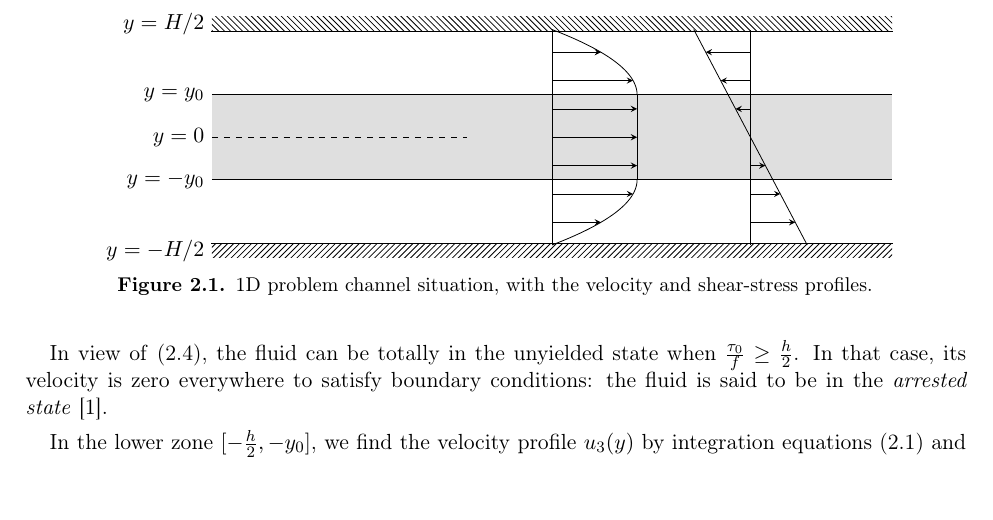
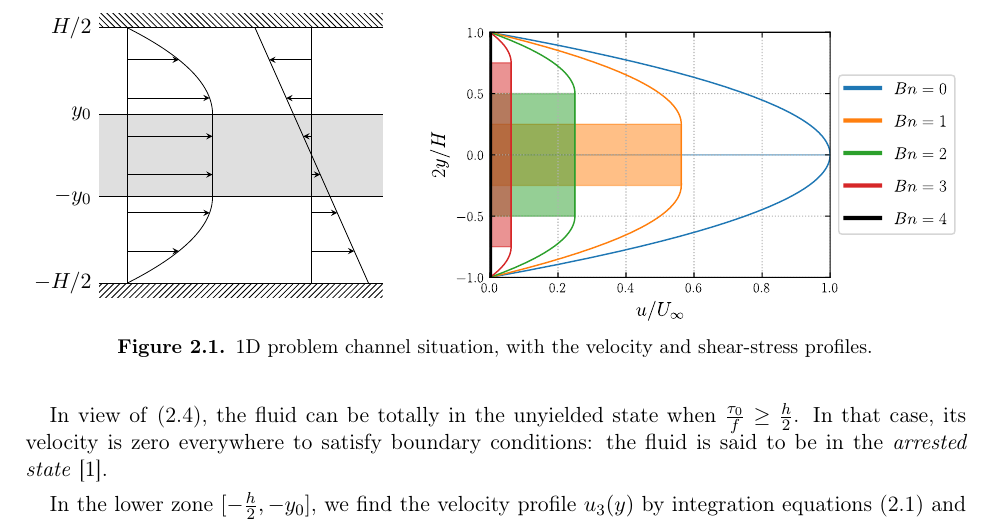
Before and after one commit to vinzphenix/Bingham_fluid, a LaTeX thesis (report/main.tex, which reads report/schema_poiseuille.tex): part of page 11 of 55, cut so that both start at the same text, the shorter picture padded with empty space. Compiled offline with pdfLaTeX.

Commit message:
poiseuille with parameter bn

```diff
--- a/report/main.tex
+++ b/report/main.tex
@@ -325,7 +325,18 @@ The velocity profile can then be expressed as follows, in the presence of a yiel
     \frac{u(\eta)}{U_{\infty}} &= -\frac{Bn}{2}(1+\eta) + (1-\eta^2) & -1 \leq \eta < -\eta_0
 \end{align}
 
-\input{./schema_poiseuille}
+\begin{figure}
+    \centering
+    \begin{subfigure}[b]{0.41\textwidth}
+        \input{./schema_poiseuille}
+        \vspace{15pt}
+    \end{subfigure}
+    \begin{subfigure}[b]{0.58\textwidth}
+        \includesvg[width=\textwidth]{../figures/poiseuille_bn.svg}
+    \end{subfigure}
+    \caption{1D problem channel situation, with the velocity and shear-stress profiles.} \label{fig:1D_situation}
+\end{figure}
+
 
 \section{Finite element formulation}
 
--- a/report/schema_poiseuille.tex
+++ b/report/schema_poiseuille.tex
@@ -1,52 +1,52 @@
-\begin{figure}
-    \centering
 \begin{tikzpicture}
   \tikzstyle{ground1}=[fill,pattern=north west lines,draw=none, minimum width=0.75cm,minimum height=0.2cm]
   \tikzstyle{ground2}=[fill,pattern=north east lines,draw=none, minimum width=0.75cm,minimum height=0.2cm]
 
-      \node (wall_up) [ground1, minimum width=12cm, yshift=2cm] {};
-      \node[anchor=east] (wall_up_left) at (-6, 2) {$y=H/2$};
+  \pgfmathsetmacro{\h}{2.25}
+  \pgfmathsetmacro{\l}{2.5}
+  \pgfmathsetmacro{\b}{1.3}
+  \pgfmathsetmacro{\u}{1.5/(1.-\b/4.)^2}
+
+  \node (wall_up) [ground1, minimum width=2*\l cm, yshift=\h cm, anchor=south] {};
+  \node[anchor=east] (wall_up_left) at (-\l, \h) {$H/2$};
   \draw (wall_up.south east) -- (wall_up.south west);
   %\draw[gray, thick] (-6,2) node[black,anchor=east]{$y=H$} -- (6,2) ;
 
-      \node (wall_down) [ground2, minimum width=12cm, yshift=-2cm] {};
-      \node[anchor=east] (wall_down_left) at (-6, -2) {$y=-H/2$};
+  \node (wall_down) [ground2, minimum width=2*\l cm, yshift=-\h cm, anchor=north] {};
+  \node[anchor=east] (wall_down_left) at (-\l, -\h) {$-H/2$};
   \draw (wall_down.north east) -- (wall_down.north west);
   %\draw[gray, thick] (-6,-2) node[black,anchor=east]{$y=-H$} -- (6,-2) ;
 
-      \fill [gray, opacity=0.25] (-6,-0.75) rectangle (6,0.75);
+  \fill [gray, opacity=0.25] (-\l,-\b*\h/4) rectangle (\l,\b*\h/4);
 
-      \draw (-6,0.75) node[black,anchor=east]{$y=y_0$} -- (6,0.75) ;
-      \draw[dashed] (-6,0) node[black,anchor=east]{$y=0$} -- (-1.5,0) ;
-      \draw (-6,-0.75) node[black,anchor=east]{$y=-y_0$} -- (6,-0.75) ;
+  \draw (-\l,\b*\h/4) node[black,anchor=east]{$y_0$} -- (\l,\b*\h/4) ;
+  %\draw[dashed] (-6,0) node[black,anchor=east]{$y=0$} -- (-1.5,0) ;
+  \draw (-\l,-\b*\h/4) node[black,anchor=east]{$-y_0$} -- (\l,-\b*\h/4) ;
 
   %\node (z1) at (-2, 1.375) {Zone 1};
   %\node (z2) at (-2, 0) {Zone 2};
   %\node (z3) at (-2, -1.375) {Zone 3};
 
   % Velocity profile
-      \draw (0, -1.9) -- (0, 1.9);
-      \draw (1.5, -0.75) -- (1.5, 0.75);
-      \draw  plot[smooth,domain=0:1] ({1.5*(1-\x^2)}, 0.75+1.15*\x);
-      \draw  plot[smooth,domain=0:1] ({1.5*(1-\x^2)}, -0.75-1.15*\x);
-      \draw[-stealth] (0, 1.5) -- ({1.5*(1-((1.5-0.75)/1.15)^2)}, 1.5);
-      \draw[-stealth] (0, 1.0) -- ({1.5*(1-((1.-0.75)/1.15)^2)}, 1.);
-      \draw[-stealth] (0, 0.5) -- (1.5, 0.5);
-      \draw[-stealth] (0, 0.0) -- (1.5, 0.0);
-      \draw[-stealth] (0, -0.5) -- (1.5, -0.5);
-      \draw[-stealth] (0, -1.0) -- ({1.5*(1-((-1.+0.75)/1.15)^2)}, -1.);
-      \draw[-stealth] (0, -1.5) -- ({1.5*(1-((-1.5+0.75)/1.15)^2)}, -1.5);
+  \draw (-2+0, -\h) -- (-2+0, \h);
+  \draw ({-2+\u*(1-\b/4)^2}, -\b*\h/4) -- ({-2+\u*(1-\b/4)^2}, \b*\h/4);
+  \draw  plot[smooth,domain={\b/4}:1] ({\u*((1-\x^2)-\b/2*(1-\x))-2}, {\h * \x});
+  \draw  plot[smooth,domain={\b/4}:1] ({\u*((1-\x^2)-\b/2*(1-\x))-2}, {-\h*\x});
+  \draw[-stealth] (-2, \h*0.75) -- ({\u*((1-(0.75)^2)-\b/2*(1-0.75))-2}, \h*0.75);
+  \draw[-stealth] (-2, \h*0.45) -- ({\u*((1-(0.45)^2)-\b/2*(1-0.45))-2}, \h*0.45);
+  \draw[-stealth] (-2, \h*0.15) -- ({-2+\u*(1-\b/4)^2}, \h*0.15);
+  \draw[-stealth] (-2, -\h*0.15) -- ({-2+\u*(1-\b/4)^2}, -\h*0.15);
+  \draw[-stealth] (-2, -\h*0.45) -- ({\u*((1-(0.45)^2)-\b/2*(1-0.45))-2}, -\h*0.45);
+  \draw[-stealth] (-2, -\h*0.75) -- ({\u*((1-(0.75)^2)-\b/2*(1-0.75))-2}, -\h*0.75);
 
   % Stress profile
-      \draw (4.5, -1.9) -- (2.5, 1.9);
-      \draw (3.5, -1.9) -- (3.5, 1.9);
-      \draw[-stealth] (3.5, 1.5) -- ({3.5-1.5/1.9}, 1.5);
-      \draw[-stealth] (3.5, 1.0) -- ({3.5-1./1.9}, 1.);
-      \draw[-stealth] (3.5, 0.5) -- ({3.5-0.5/1.9}, 0.5);
-      \draw[-stealth] (3.5, -0.5) -- ({3.5+0.5/1.9}, -0.5);
-      \draw[-stealth] (3.5, -1.0) -- ({3.5+1./1.9}, -1.);
-      \draw[-stealth] (3.5, -1.5) -- ({3.5+1.5/1.9}, -1.5);
+  \draw (4.5-2.25, -\h) -- (2.5-2.25, \h);
+  \draw (3.5-2.25, -\h) -- (3.5-2.25, \h);
+  \draw[-stealth] (3.5-2.25, \h*0.75) -- ({3.5-0.75-2.25}, \h*0.75);
+  \draw[-stealth] (3.5-2.25, \h*0.45) -- ({3.5-0.45-2.25}, \h*0.45);
+  \draw[-stealth] (3.5-2.25, \h*0.15) -- ({3.5-0.15-2.25}, \h*0.15);
+  \draw[-stealth] (3.5-2.25, -\h*0.15) -- ({3.5+0.15-2.25}, -\h*0.15);
+  \draw[-stealth] (3.5-2.25, -\h*0.45) -- ({3.5+0.45-2.25}, -\h*0.45);
+  \draw[-stealth] (3.5-2.25, -\h*0.75) -- ({3.5+0.75-2.25}, -\h*0.75);
 
 \end{tikzpicture}
-    \caption{1D problem channel situation, with the velocity and shear-stress profiles.} \label{fig:1D_situation}
-  \end{figure}
```
Also changed, not shown: report/schema_poiseuille_v0.tex (added, +52 -0 lines), figures/interior_point_example.svg, figures/poiseuille_bn.svg (added), 2 other files. Lines whose indentation alone changed are shown as unchanged.
